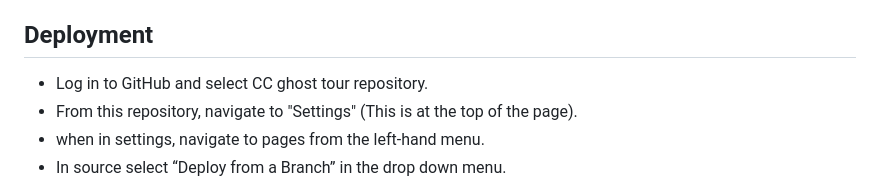
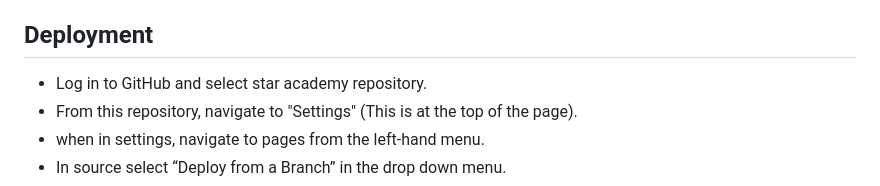
Before and after one commit to Andrewodwyer/Star-academy, a Markdown page: README.md, the part around the change. Drawn GitHub-style.

```diff
--- a/README.md
+++ b/README.md
@@ -212,7 +212,7 @@ There are no unfixed bus.
 
 ## Deployment
 
-- Log in to GitHub and select CC ghost tour repository.
+- Log in to GitHub and select star academy repository.
 - From this repository, navigate to "Settings" (This is at the top of the page).
 - when in settings, navigate to pages from the left-hand menu.
 - In source select “Deploy from a Branch” in the drop down menu.
```
